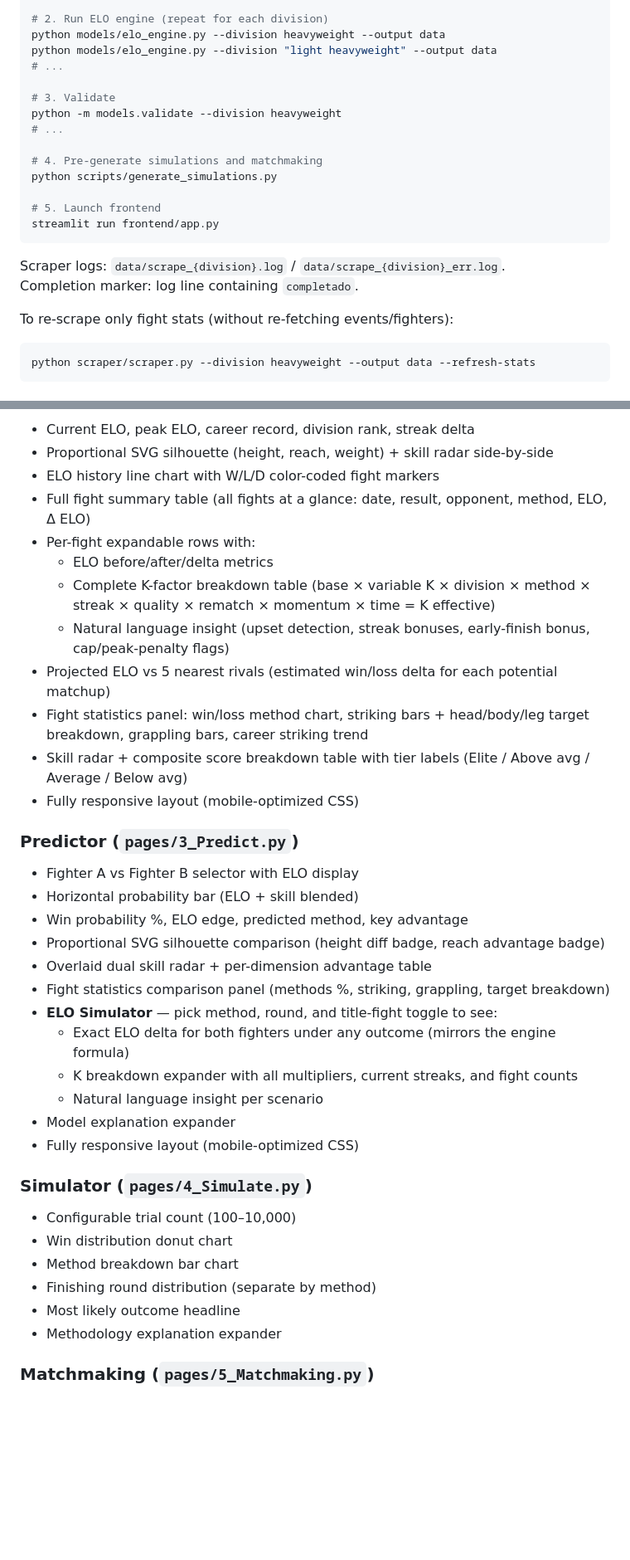
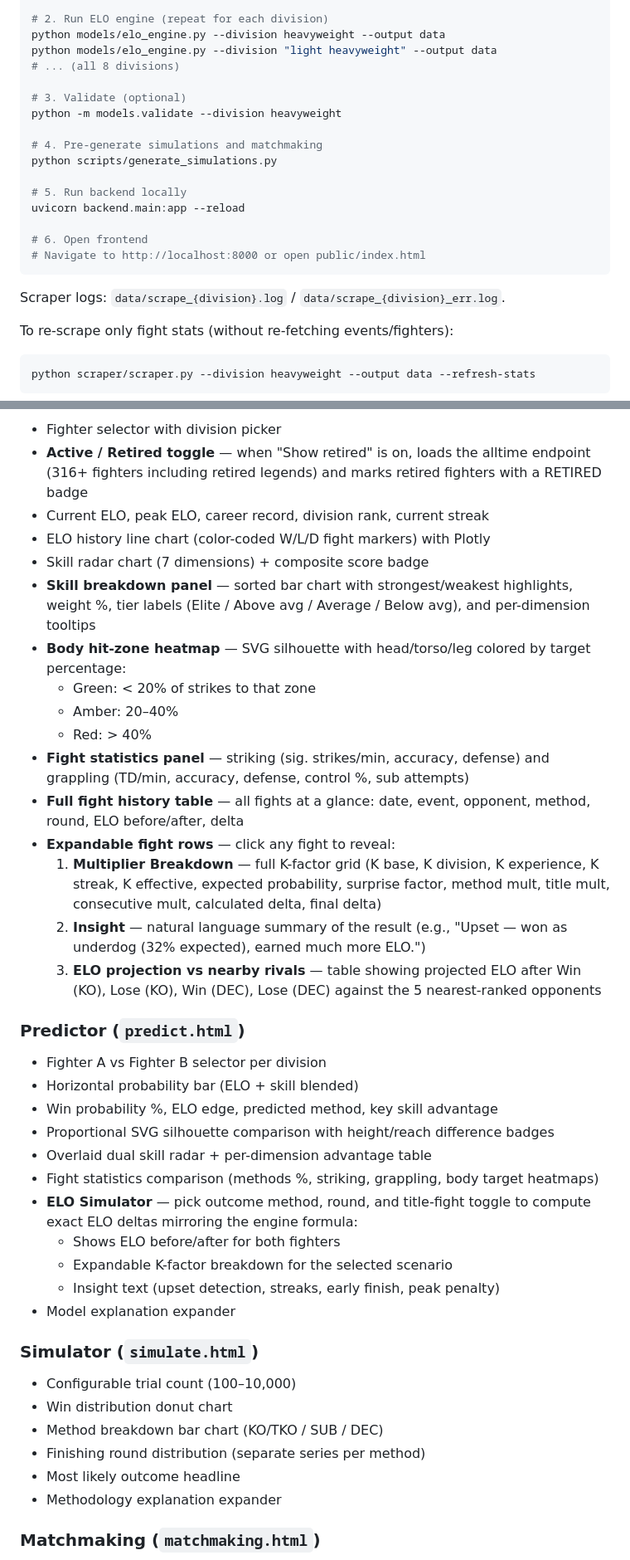
Before and after one commit to KevinVillalobos/UFCelo, a Markdown page: README.md, 2 parts joined by grey strips. Shown at 83% size. Drawn GitHub-style; blank space fills up the shorter version.

````diff
--- a/README.md
+++ b/README.md
@@ -111,21 +123,22 @@ python scraper/scraper.py --division flyweight --output data
 # 2. Run ELO engine (repeat for each division)
 python models/elo_engine.py --division heavyweight --output data
 python models/elo_engine.py --division "light heavyweight" --output data
-# ...
+# ... (all 8 divisions)
 
-# 3. Validate
+# 3. Validate (optional)
 python -m models.validate --division heavyweight
-# ...
 
 # 4. Pre-generate simulations and matchmaking
 python scripts/generate_simulations.py
 
-# 5. Launch frontend
-streamlit run frontend/app.py
+# 5. Run backend locally
+uvicorn backend.main:app --reload
+
+# 6. Open frontend
+# Navigate to http://localhost:8000 or open public/index.html
 ```
 
 Scraper logs: `data/scrape_{division}.log` / `data/scrape_{division}_err.log`.
-Completion marker: log line containing `completado`.
 
 To re-scrape only fight stats (without re-fetching events/fighters):
 
@@ -734,40 +693,43 @@ Top-N matchups returned sorted by `matchup_score` descending.
 
-- Current ELO, peak ELO, career record, division rank, streak delta
-- Proportional SVG silhouette (height, reach, weight) + skill radar side-by-side
-- ELO history line chart with W/L/D color-coded fight markers
-- Full fight summary table (all fights at a glance: date, result, opponent, method, ELO, Δ ELO)
-- Per-fight expandable rows with:
-  - ELO before/after/delta metrics
-  - Complete K-factor breakdown table (base × variable K × division × method × streak × quality × rematch × momentum × time = K effective)
-  - Natural language insight (upset detection, streak bonuses, early-finish bonus, cap/peak-penalty flags)
-- Projected ELO vs 5 nearest rivals (estimated win/loss delta for each potential matchup)
-- Fight statistics panel: win/loss method chart, striking bars + head/body/leg target breakdown, grappling bars, career striking trend
-- Skill radar + composite score breakdown table with tier labels (Elite / Above avg / Average / Below avg)
-- Fully responsive layout (mobile-optimized CSS)
+- Fighter selector with division picker
+- **Active / Retired toggle** — when "Show retired" is on, loads the alltime endpoint (316+ fighters including retired legends) and marks retired fighters with a RETIRED badge
+- Current ELO, peak ELO, career record, division rank, current streak
+- ELO history line chart (color-coded W/L/D fight markers) with Plotly
+- Skill radar chart (7 dimensions) + composite score badge
+- **Skill breakdown panel** — sorted bar chart with strongest/weakest highlights, weight %, tier labels (Elite / Above avg / Average / Below avg), and per-dimension tooltips
+- **Body hit-zone heatmap** — SVG silhouette with head/torso/leg colored by target percentage:
+  - Green: < 20% of strikes to that zone
+  - Amber: 20–40%
+  - Red: > 40%
+- **Fight statistics panel** — striking (sig. strikes/min, accuracy, defense) and grappling (TD/min, accuracy, defense, control %, sub attempts)
+- **Full fight history table** — all fights at a glance: date, event, opponent, method, round, ELO before/after, delta
+- **Expandable fight rows** — click any fight to reveal:
+  1. **Multiplier Breakdown** — full K-factor grid (K base, K division, K experience, K streak, K effective, expected probability, surprise factor, method mult, title mult, consecutive mult, calculated delta, final delta)
+  2. **Insight** — natural language summary of the result (e.g., "Upset — won as underdog (32% expected), earned much more ELO.")
+  3. **ELO projection vs nearby rivals** — table showing projected ELO after Win (KO), Lose (KO), Win (DEC), Lose (DEC) against the 5 nearest-ranked opponents
 
-### Predictor (`pages/3_Predict.py`)
+### Predictor (`predict.html`)
 
-- Fighter A vs Fighter B selector with ELO display
+- Fighter A vs Fighter B selector per division
 - Horizontal probability bar (ELO + skill blended)
-- Win probability %, ELO edge, predicted method, key advantage
-- Proportional SVG silhouette comparison (height diff badge, reach advantage badge)
+- Win probability %, ELO edge, predicted method, key skill advantage
+- Proportional SVG silhouette comparison with height/reach difference badges
 - Overlaid dual skill radar + per-dimension advantage table
-- Fight statistics comparison panel (methods %, striking, grappling, target breakdown)
-- **ELO Simulator** — pick method, round, and title-fight toggle to see:
-  - Exact ELO delta for both fighters under any outcome (mirrors the engine formula)
-  - K breakdown expander with all multipliers, current streaks, and fight counts
-  - Natural language insight per scenario
+- Fight statistics comparison (methods %, striking, grappling, body target heatmaps)
+- **ELO Simulator** — pick outcome method, round, and title-fight toggle to compute exact ELO deltas mirroring the engine formula:
+  - Shows ELO before/after for both fighters
+  - Expandable K-factor breakdown for the selected scenario
+  - Insight text (upset detection, streaks, early finish, peak penalty)
 - Model explanation expander
-- Fully responsive layout (mobile-optimized CSS)
 
-### Simulator (`pages/4_Simulate.py`)
+### Simulator (`simulate.html`)
 
 - Configurable trial count (100–10,000)
 - Win distribution donut chart
-- Method breakdown bar chart
-- Finishing round distribution (separate by method)
+- Method breakdown bar chart (KO/TKO / SUB / DEC)
+- Finishing round distribution (separate series per method)
 - Most likely outcome headline
 - Methodology explanation expander
 
-### Matchmaking (`pages/5_Matchmaking.py`)
+### Matchmaking (`matchmaking.html`)
 
````
Also changed, not shown: other parts of README.md (+261 -265 lines).
